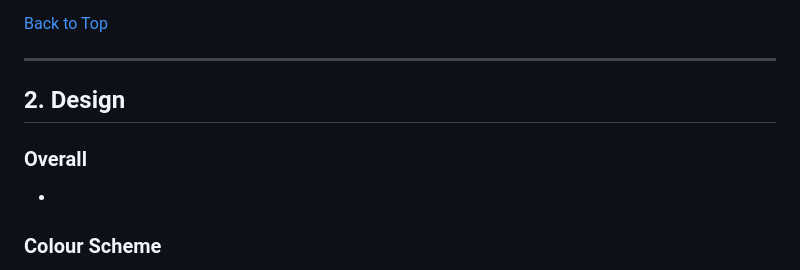
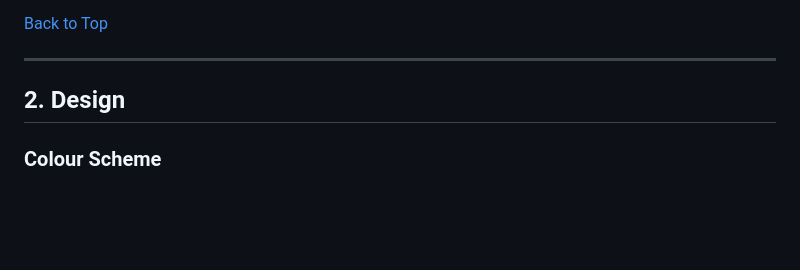
Before and after one commit to CarlaBuongiorno/The-Collector, a Markdown page: README.md, the part around the change printed below. GitHub-like rendering; blank space fills up the shorter version.

```diff
--- a/README.md
+++ b/README.md
@@ -89,9 +89,5 @@ In addition to the First Time and Returning Visitor Goals, as an administrator o
 
 ## 2. Design
 
-### Overall
-
-*
-
 ### Colour Scheme
 
```
Also changed, not shown: other parts of README.md (+3 -18 lines), testing.md (+4 -4 lines), static/docs/readme-images/colors.png (added).
